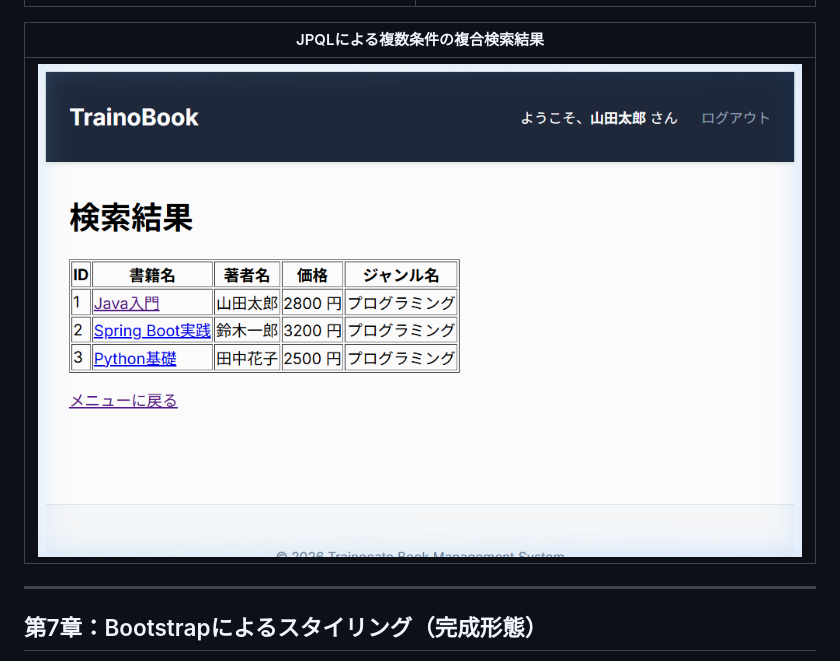
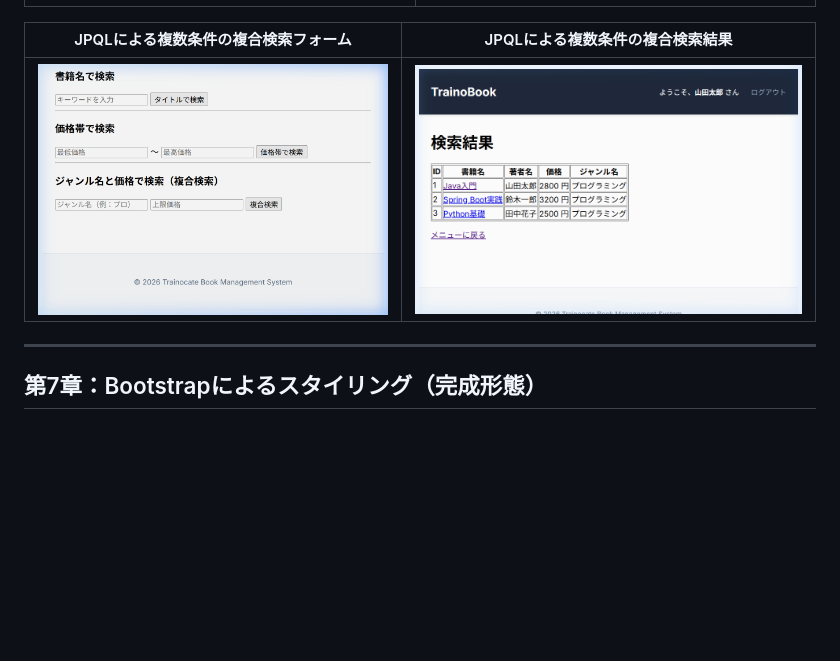
Before and after one commit to juyeongjung1/springboot_personal_practice, a Markdown page: docs/Comprehensive_Design_Specification.md, the part around one of its changes. Drawn GitHub-style; pictures changed too: docs/images/ch6_jpql_search_form_zoom1_5.png (added); blank space fills up the shorter version.

Commit message:
第6章設計書の修正：Mermaid構文エラーの解消および複合検索フォーム画像の追加（ズーム版）

```diff
--- a/docs/Comprehensive_Design_Specification.md
+++ b/docs/Comprehensive_Design_Specification.md
@@ -139,9 +139,9 @@ graph LR
 | :---: | :---: |
 | ![Genre Select](images/ch6_book_form_genre_zoom1_5.png) | ![Search No Results](images/ch6_search_no_hits_zoom1_5.png) |
 
-| JPQLによる複数条件の複合検索結果 |
-| :---: |
-| ![JPQL Search Result](images/ch6_jpql_search_result_zoom1_5.png) |
+| JPQLによる複数条件の複合検索フォーム | JPQLによる複数条件の複合検索結果 |
+| :---: | :---: |
+| ![JPQL Search Form](images/ch6_jpql_search_form_zoom1_5.png) | ![JPQL Search Result](images/ch6_jpql_search_result_zoom1_5.png) |
 
 ---
 
```
Also changed, not shown: other parts of docs/Comprehensive_Design_Specification.md (+1 -1 lines).
